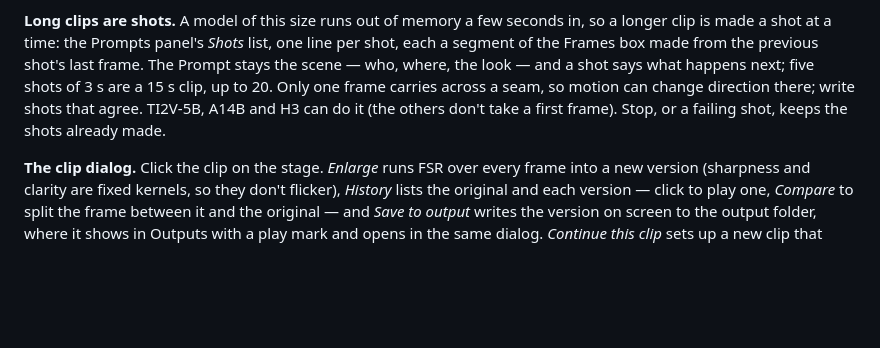
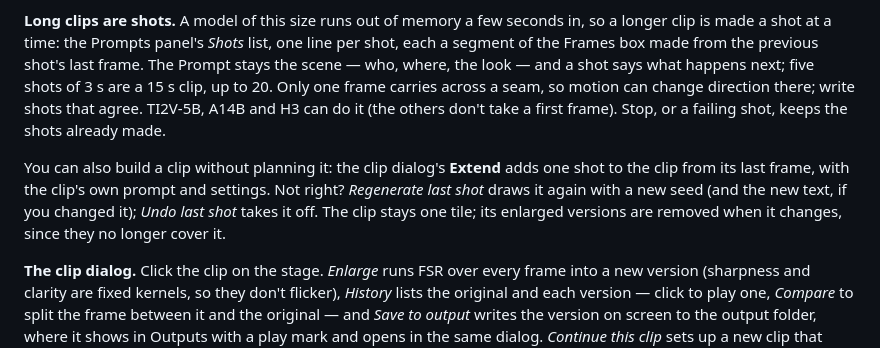
Before and after one commit to Bastardly/yasdig, a Markdown page: docs/guide.md, the part around the change. GitHub-like rendering; blank space fills up the shorter version.

Commit message:
docs: Extend in the guide's Video section
Co-Authored-By: Claude Opus 5.5 <noreply@anthropic.com>

```diff
--- a/docs/guide.md
+++ b/docs/guide.md
@@ -746,6 +746,12 @@ motion can change direction there; write shots that agree. TI2V-5B, A14B and H3
 do it (the others don't take a first frame). Stop, or a failing shot, keeps the shots
 already made.
 
+You can also build a clip without planning it: the clip dialog's **Extend** adds one
+shot to the clip from its last frame, with the clip's own prompt and settings. Not
+right? *Regenerate last shot* draws it again with a new seed (and the new text, if you
+changed it); *Undo last shot* takes it off. The clip stays one tile; its enlarged
+versions are removed when it changes, since they no longer cover it.
+
 **The clip dialog.** Click the clip on the stage. *Enlarge* runs FSR over every frame
 into a new version (sharpness and clarity are fixed kernels, so they don't flicker),
 *History* lists the original and each version — click to play one, *Compare* to split
```
